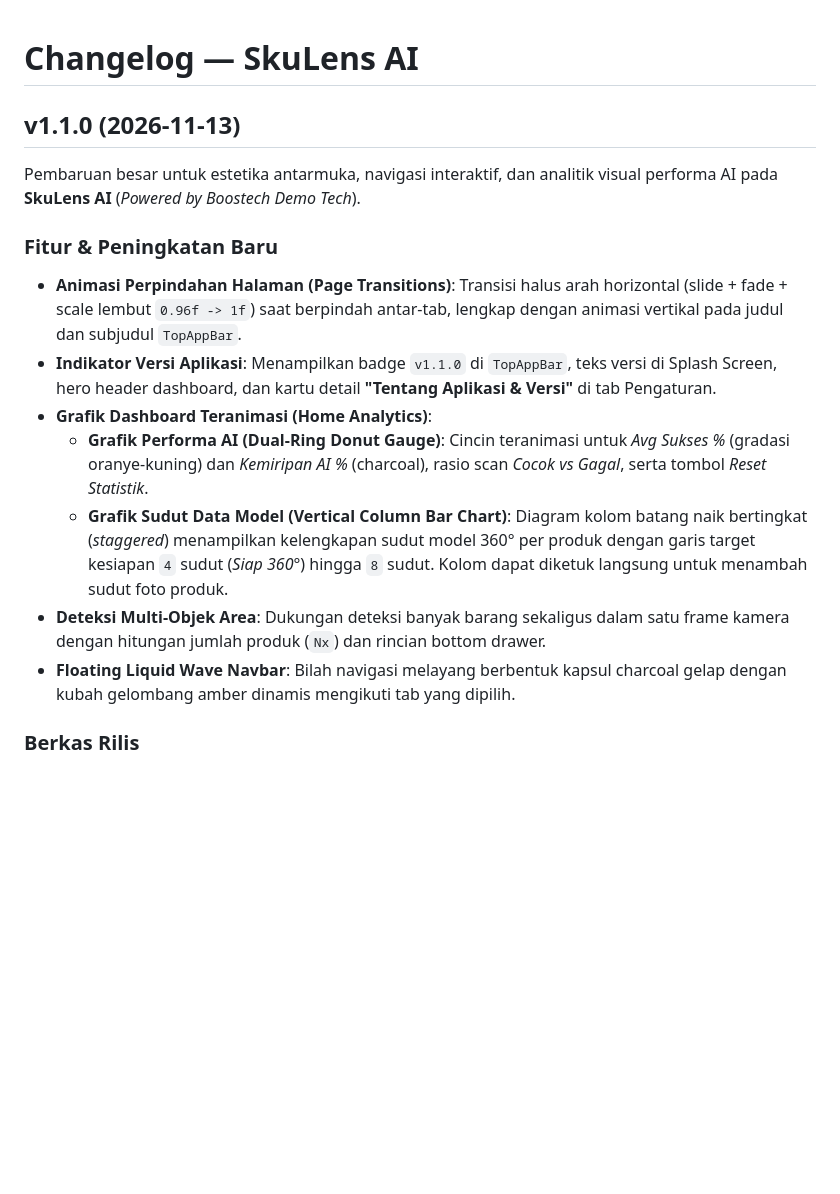
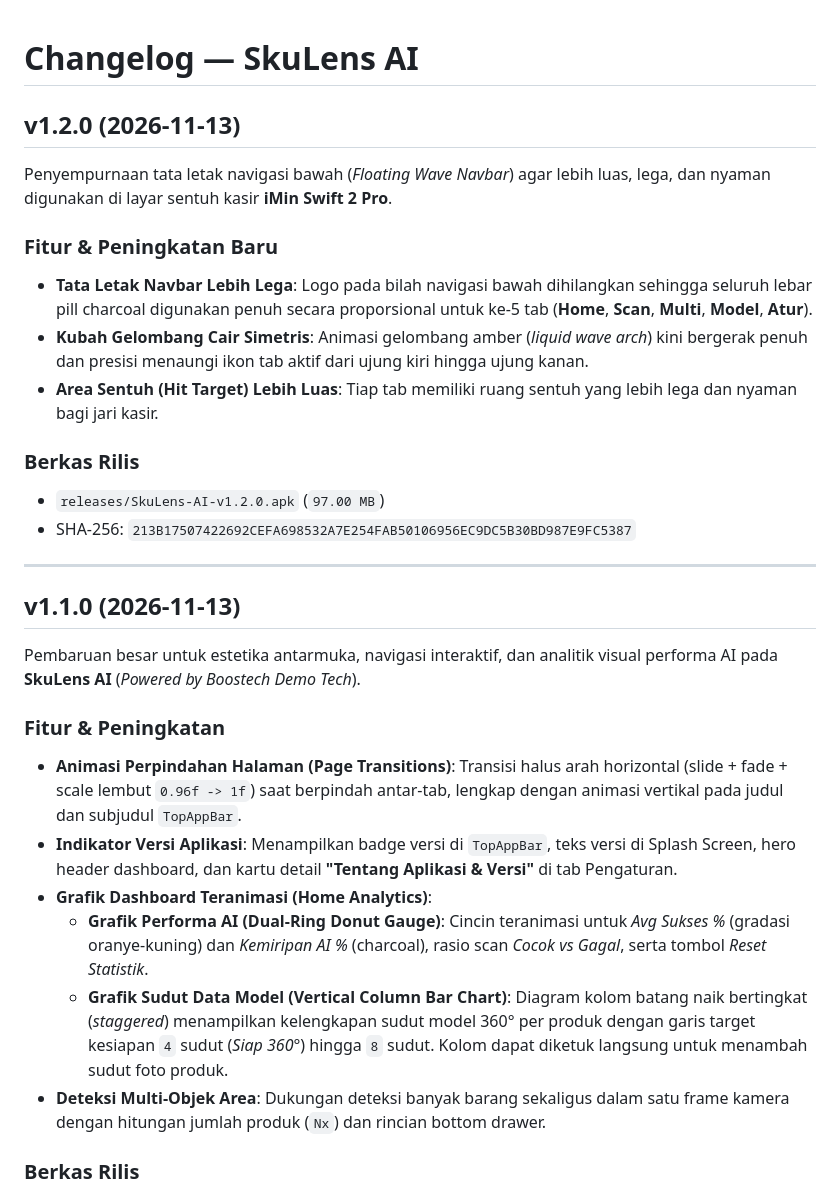
Before and after one commit to hello-droid-kid/skulens-ai, a Markdown page: CHANGELOG.md, the part around the change. GitHub-like rendering; blank space fills up the shorter version.

```diff
--- a/CHANGELOG.md
+++ b/CHANGELOG.md
@@ -1,17 +1,31 @@
 # Changelog — SkuLens AI
+
+## v1.2.0 (2026-11-13)
+
+Penyempurnaan tata letak navigasi bawah (*Floating Wave Navbar*) agar lebih luas, lega, dan nyaman digunakan di layar sentuh kasir **iMin Swift 2 Pro**.
+
+### Fitur & Peningkatan Baru
+- **Tata Letak Navbar Lebih Lega**: Logo pada bilah navigasi bawah dihilangkan sehingga seluruh lebar pill charcoal digunakan penuh secara proporsional untuk ke-5 tab (**Home**, **Scan**, **Multi**, **Model**, **Atur**).
+- **Kubah Gelombang Cair Simetris**: Animasi gelombang amber (*liquid wave arch*) kini bergerak penuh dan presisi menaungi ikon tab aktif dari ujung kiri hingga ujung kanan.
+- **Area Sentuh (Hit Target) Lebih Luas**: Tiap tab memiliki ruang sentuh yang lebih lega dan nyaman bagi jari kasir.
+
+### Berkas Rilis
+- `releases/SkuLens-AI-v1.2.0.apk` (`97.00 MB`)
+- SHA-256: `213B17507422692CEFA698532A7E254FAB50106956EC9DC5B30BD987E9FC5387`
+
+---
 
 ## v1.1.0 (2026-11-13)
 
 Pembaruan besar untuk estetika antarmuka, navigasi interaktif, dan analitik visual performa AI pada **SkuLens AI** (*Powered by Boostech Demo Tech*).
 
-### Fitur & Peningkatan Baru
+### Fitur & Peningkatan
 - **Animasi Perpindahan Halaman (Page Transitions)**: Transisi halus arah horizontal (slide + fade + scale lembut `0.96f -> 1f`) saat berpindah antar-tab, lengkap dengan animasi vertikal pada judul dan subjudul `TopAppBar`.
-- **Indikator Versi Aplikasi**: Menampilkan badge `v1.1.0` di `TopAppBar`, teks versi di Splash Screen, hero header dashboard, dan kartu detail **"Tentang Aplikasi & Versi"** di tab Pengaturan.
+- **Indikator Versi Aplikasi**: Menampilkan badge versi di `TopAppBar`, teks versi di Splash Screen, hero header dashboard, dan kartu detail **"Tentang Aplikasi & Versi"** di tab Pengaturan.
 - **Grafik Dashboard Teranimasi (Home Analytics)**:
   - **Grafik Performa AI (Dual-Ring Donut Gauge)**: Cincin teranimasi untuk *Avg Sukses %* (gradasi oranye-kuning) dan *Kemiripan AI %* (charcoal), rasio scan *Cocok vs Gagal*, serta tombol *Reset Statistik*.
   - **Grafik Sudut Data Model (Vertical Column Bar Chart)**: Diagram kolom batang naik bertingkat (*staggered*) menampilkan kelengkapan sudut model 360° per produk dengan garis target kesiapan `4` sudut (*Siap 360°*) hingga `8` sudut. Kolom dapat diketuk langsung untuk menambah sudut foto produk.
 - **Deteksi Multi-Objek Area**: Dukungan deteksi banyak barang sekaligus dalam satu frame kamera dengan hitungan jumlah produk (`Nx`) dan rincian bottom drawer.
-- **Floating Liquid Wave Navbar**: Bilah navigasi melayang berbentuk kapsul charcoal gelap dengan kubah gelombang amber dinamis mengikuti tab yang dipilih.
 
 ### Berkas Rilis
 - `releases/SkuLens-AI-v1.1.0.apk` (`97.31 MB`)
```
Also changed, not shown: README.md (+14 -13 lines), assets/screen-home-charts.png, assets/screen-splash.png, 1 other file.
